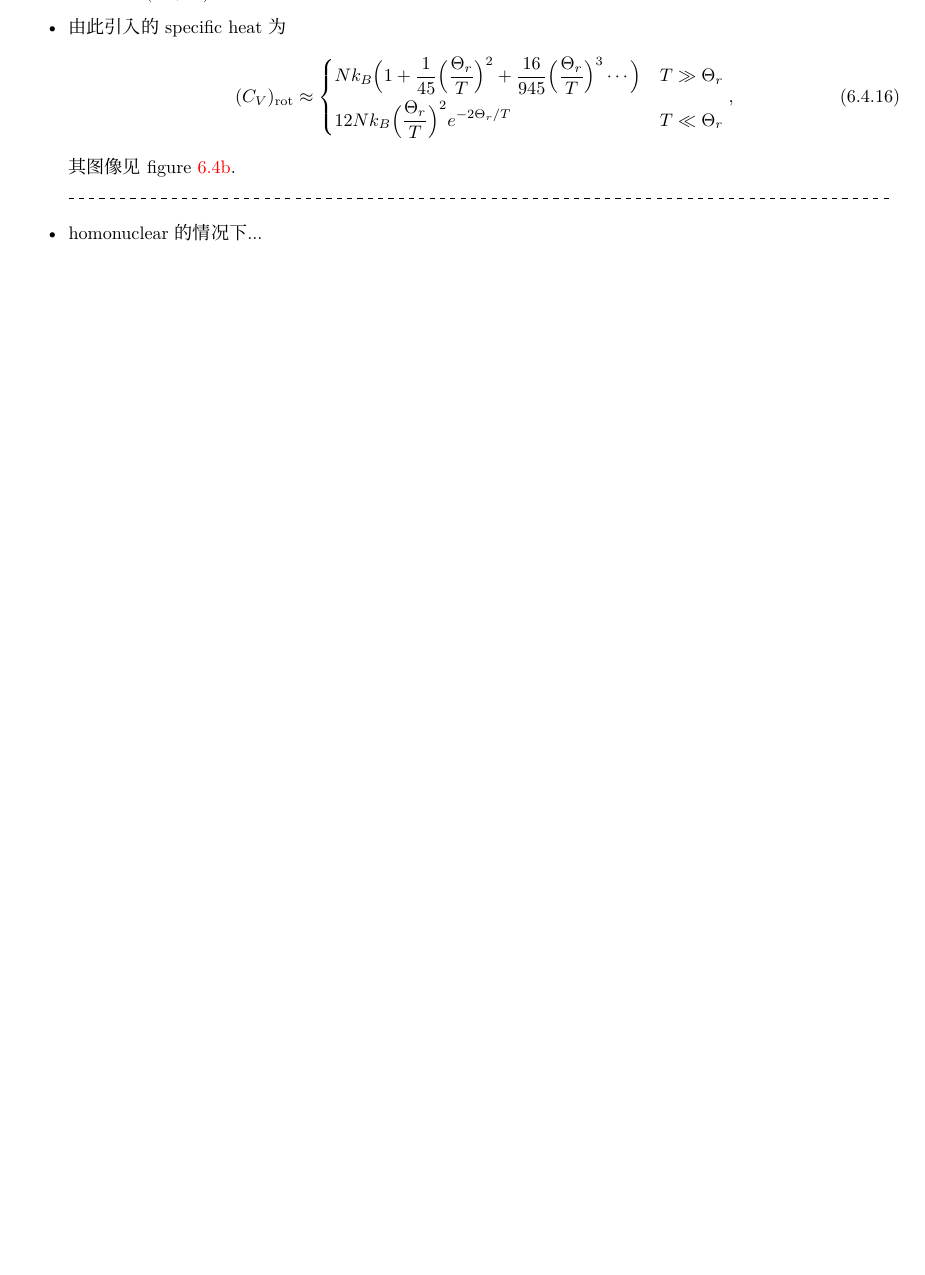
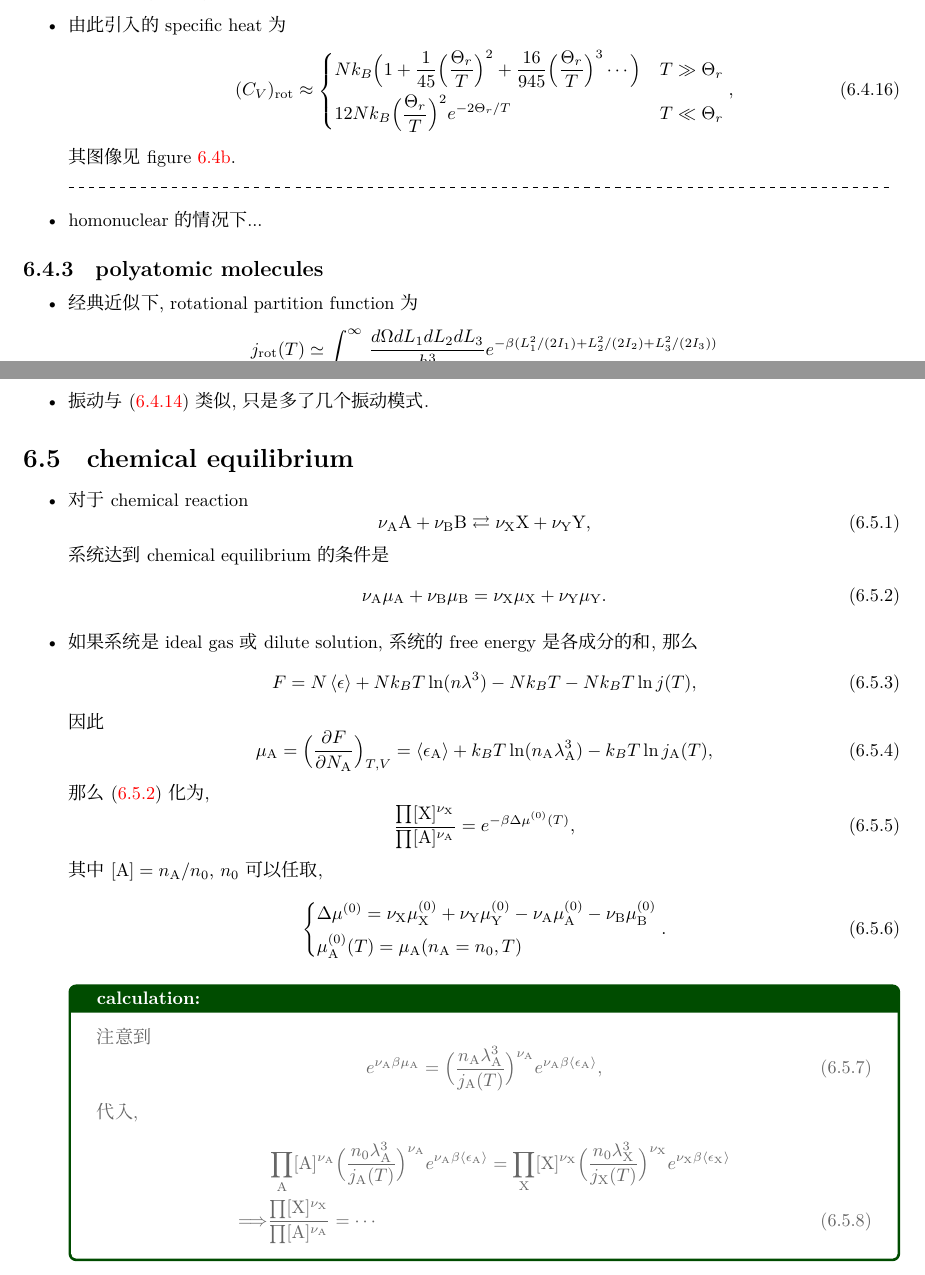
Before and after one commit to siyang03/my-note---Statistical-Field-Theory, a LaTeX thesis (Statistical Mechanics review/Statistical Mechanics.tex, which reads Statistical Mechanics review/chapters/the theory of simple gases.tex): part of page 36 of 57 before the commit and two parts of pages 36 and 37 of 58 after it, the two joined at a grey line, cut so that both start at the same text, the shorter picture padded with empty space. Compiled offline with XeLaTeX; a missing font is replaced by an installed copy or a similar font.

Commit message:
chemical potential

```diff
--- a/Statistical Mechanics review/chapters/the theory of simple gases.tex
+++ b/Statistical Mechanics review/chapters/the theory of simple gases.tex
@@ -395,3 +395,11 @@
 
 	\item homonuclear 的情况下...
 \end{itemize}
+
+\subsection{polyatomic molecules}
+\begin{itemize}
+	\item 经典近似下, rotational partition function 为
+	\begin{align}
+		j_\text{rot}(T) &\simeq \int_{- \infty}^\infty \frac{d\Omega dL_1 dL_2 dL_3}{h^3} e^{- \beta (L_1^2 / (2 I_1) + L_2^2 / (2 I_2) + L_3^2 / (2 I_3))} \notag \\
+		&= \frac{8 \pi^2}{h^3} \prod_{i = 1, 2, 3} \sqrt{\frac{2 I_i \pi}{\beta}} = \sqrt{\pi} \prod_{i = 1, 2, 3} \sqrt{\frac{2 I_i k_B T}{\hbar^2}}.
+	\end{align}
@@ -397,0 +412,46 @@
+	\item 振动与 \eqref{6.4.14} 类似, 只是多了几个振动模式.
+\end{itemize}
+
+\section{chemical equilibrium}
+\begin{itemize}
+	\item 对于 chemical reaction
+	\begin{equation}
+		\nu_\text{A} \text{A} + \nu_\text{B} \text{B} \rightleftarrows \nu_\text{X} \text{X} + \nu_\text{Y} \text{Y},
+	\end{equation}
+	系统达到 chemical equilibrium 的条件是
+	\begin{equation} \label{6.5.2}
+		\nu_\text{A} \mu_\text{A} + \nu_\text{B} \mu_\text{B} = \nu_\text{X} \mu_\text{X} + \nu_\text{Y} \mu_\text{Y}.
+	\end{equation}
+
+	\item 如果系统是 ideal gas 或 dilute solution, 系统的 free energy 是各成分的和, 那么
+	\begin{equation}
+		F = N \braket{\epsilon} + N k_B T \ln(n \lambda^3) - N k_B T - N k_B T \ln j(T),
+	\end{equation}
+	因此
+	\begin{equation}
+		\mu_\text{A} = \Big( \frac{\partial F}{\partial N_\text{A}} \Big)_{T, V} = \braket{\epsilon_\text{A}} + k_B T \ln(n_\text{A} \lambda_\text{A}^3) - k_B T \ln j_\text{A}(T),
+	\end{equation}
+	那么 \eqref{6.5.2} 化为,
+	\begin{equation}
+		\frac{\prod [\text{X}]^{\nu_\text{X}}}{\prod [\text{A}]^{\nu_\text{A}}} = e^{- \beta \Delta \mu^{(0)}(T)},
+	\end{equation}
+	其中 $[\text{A}] = n_\text{A} / n_0$, $n_0$ 可以任取,
+	\begin{equation}
+		\begin{dcases}
+			\Delta \mu^{(0)} = \nu_\text{X} \mu_\text{X}^{(0)} + \nu_\text{Y} \mu_\text{Y}^{(0)} - \nu_\text{A} \mu_\text{A}^{(0)} - \nu_\text{B} \mu_\text{B}^{(0)} \\
+			\mu_\text{A}^{(0)}(T) = \mu_\text{A}(n_\text{A} = n_0, T)
+		\end{dcases}.
+	\end{equation}
+
+	\begin{tcolorbox}[title=calculation:]
+		注意到
+		\begin{equation}
+			e^{\nu_\text{A} \beta \mu_\text{A}} = \Big( \frac{n_\text{A} \lambda_\text{A}^3}{j_\text{A}(T)} \Big)^{\nu_\text{A}} e^{\nu_\text{A} \beta \braket{\epsilon_\text{A}}},
+		\end{equation}
+		代入,
+		\begin{align}
+			& \prod_\text{A} [\text{A}]^{\nu_\text{A}} \Big( \frac{n_0 \lambda_\text{A}^3}{j_\text{A}(T)} \Big)^{\nu_\text{A}} e^{\nu_\text{A} \beta \braket{\epsilon_\text{A}}} = \prod_\text{X} [\text{X}]^{\nu_\text{X}} \Big( \frac{n_0 \lambda_\text{X}^3}{j_\text{X}(T)} \Big)^{\nu_\text{X}} e^{\nu_\text{X} \beta \braket{\epsilon_\text{X}}} \notag \\
+			\Longrightarrow & \frac{\prod [\text{X}]^{\nu_\text{X}}}{\prod [\text{A}]^{\nu_\text{A}}} = \cdots
+		\end{align}
+	\end{tcolorbox}
+\end{itemize}
```
Also changed, not shown: Statistical Mechanics review/chapters/Landau levels.tex (+1 -1 lines), Statistical Mechanics review/Statistical Mechanics.pdf, Statistical Mechanics review/chapters/the theory of simple gases.tex (8 more changed lines).
